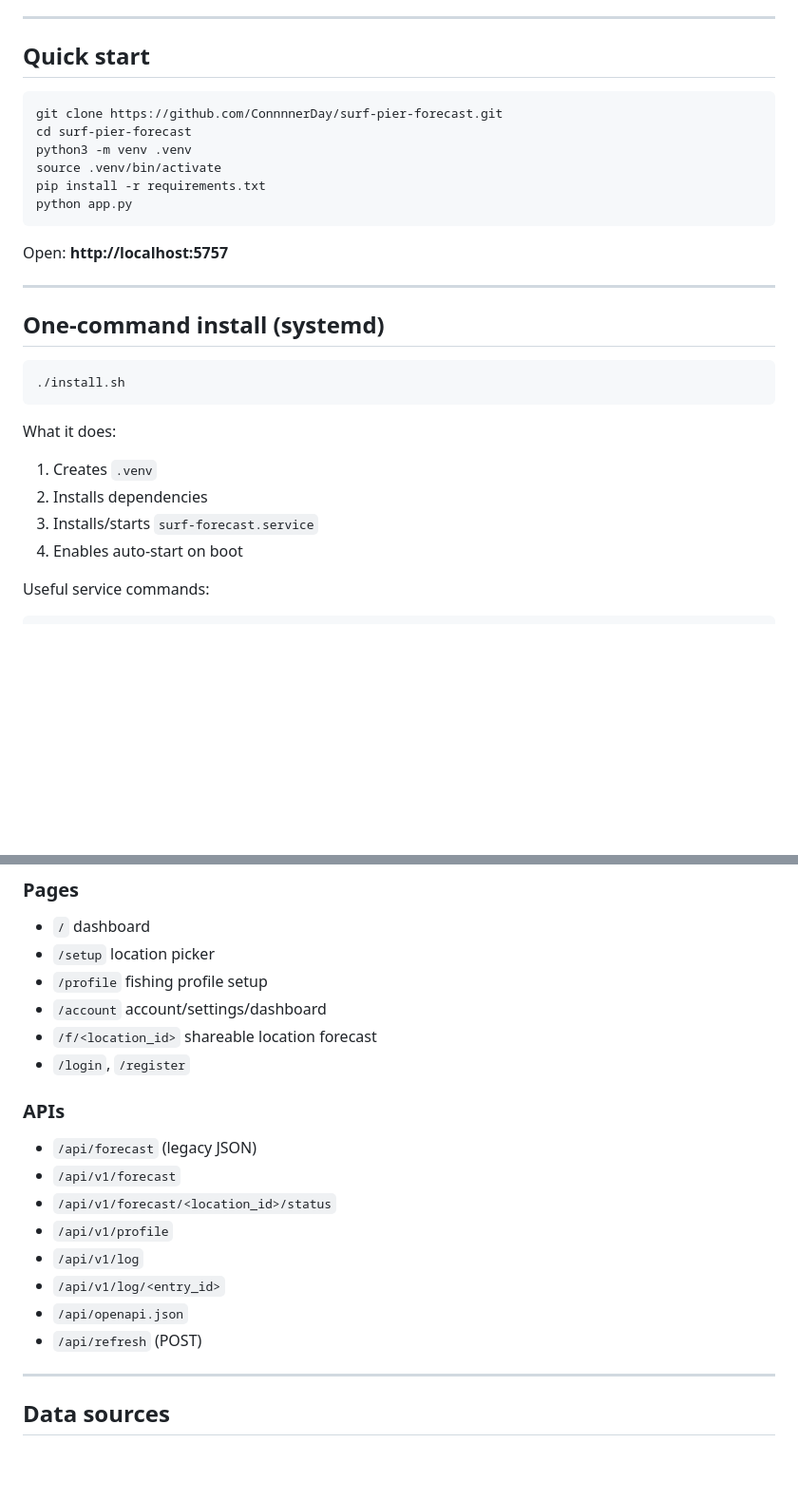
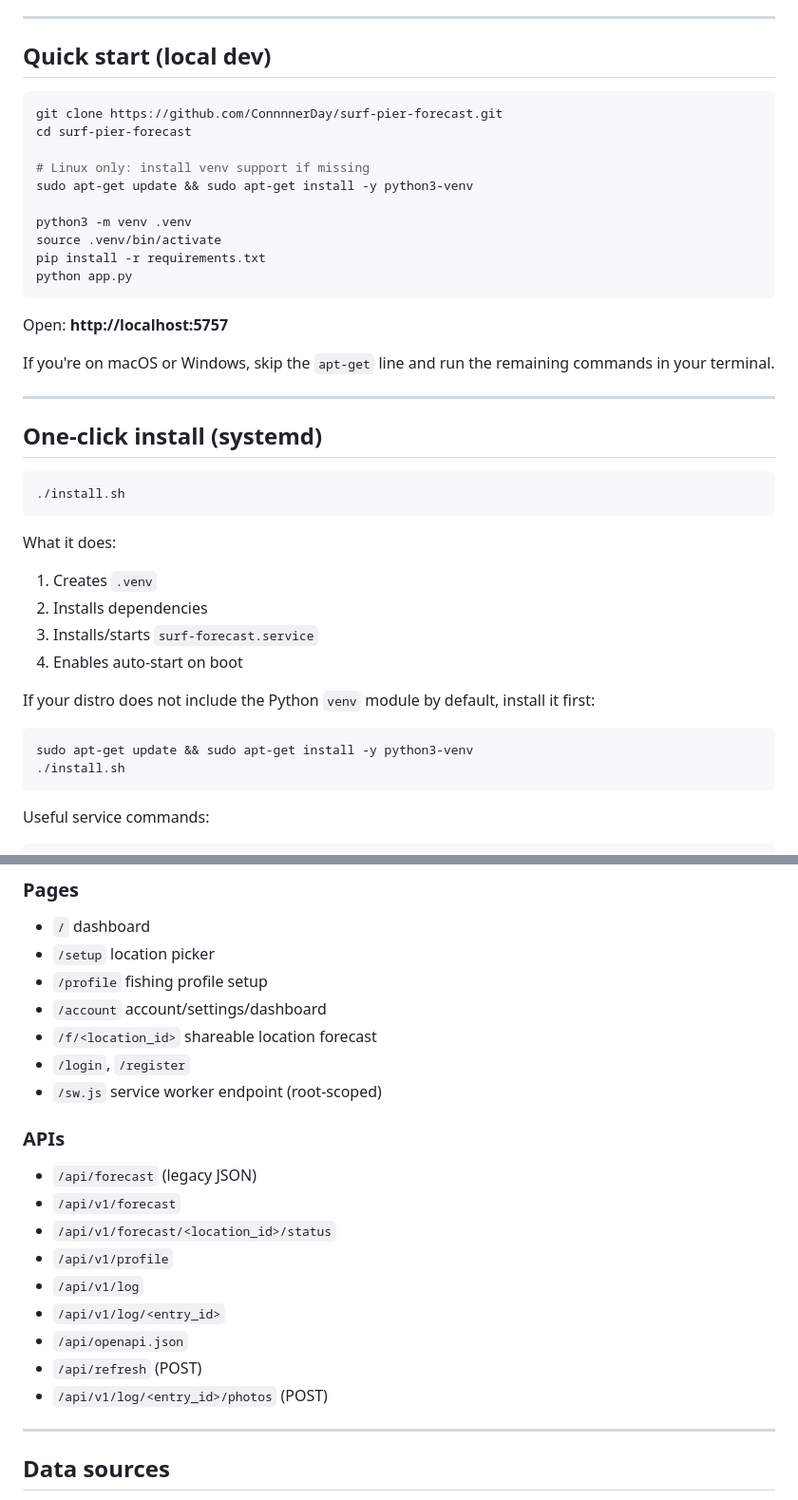
Before and after one commit to ConnnnerDay/surf-pier-forecast, a Markdown page: README.md, 2 parts joined by grey strips. Shown at 95% size. Drawn GitHub-style; blank space fills up the shorter version.

````diff
--- a/README.md
+++ b/README.md
@@ -28,11 +30,15 @@ Python packages are listed in `requirements.txt`:
 
 ---
 
-## Quick start
+## Quick start (local dev)
 
 ```bash
 git clone https://github.com/ConnnnerDay/surf-pier-forecast.git
 cd surf-pier-forecast
+
+# Linux only: install venv support if missing
+sudo apt-get update && sudo apt-get install -y python3-venv
+
 python3 -m venv .venv
 source .venv/bin/activate
 pip install -r requirements.txt
@@ -41,9 +47,11 @@ python app.py
 
 Open: **http://localhost:5757**
 
+If you're on macOS or Windows, skip the `apt-get` line and run the remaining commands in your terminal.
+
 ---
 
-## One-command install (systemd)
+## One-click install (systemd)
 
 ```bash
 ./install.sh
@@ -54,6 +62,13 @@ What it does:
 2. Installs dependencies
 3. Installs/starts `surf-forecast.service`
 4. Enables auto-start on boot
+
+If your distro does not include the Python `venv` module by default, install it first:
+
+```bash
+sudo apt-get update && sudo apt-get install -y python3-venv
+./install.sh
+```
 
 Useful service commands:
 
@@ -90,6 +105,7 @@ SECRET_KEY='change-me' PORT=8080 python app.py
 - `/account` account/settings/dashboard
 - `/f/<location_id>` shareable location forecast
 - `/login`, `/register`
+- `/sw.js` service worker endpoint (root-scoped)
 
 ### APIs
 
@@ -101,6 +117,7 @@ SECRET_KEY='change-me' PORT=8080 python app.py
 - `/api/v1/log/<entry_id>`
 - `/api/openapi.json`
 - `/api/refresh` (POST)
+- `/api/v1/log/<entry_id>/photos` (POST)
 
 ---
 
````
Also changed, not shown: other parts of README.md (+39 -7 lines).
